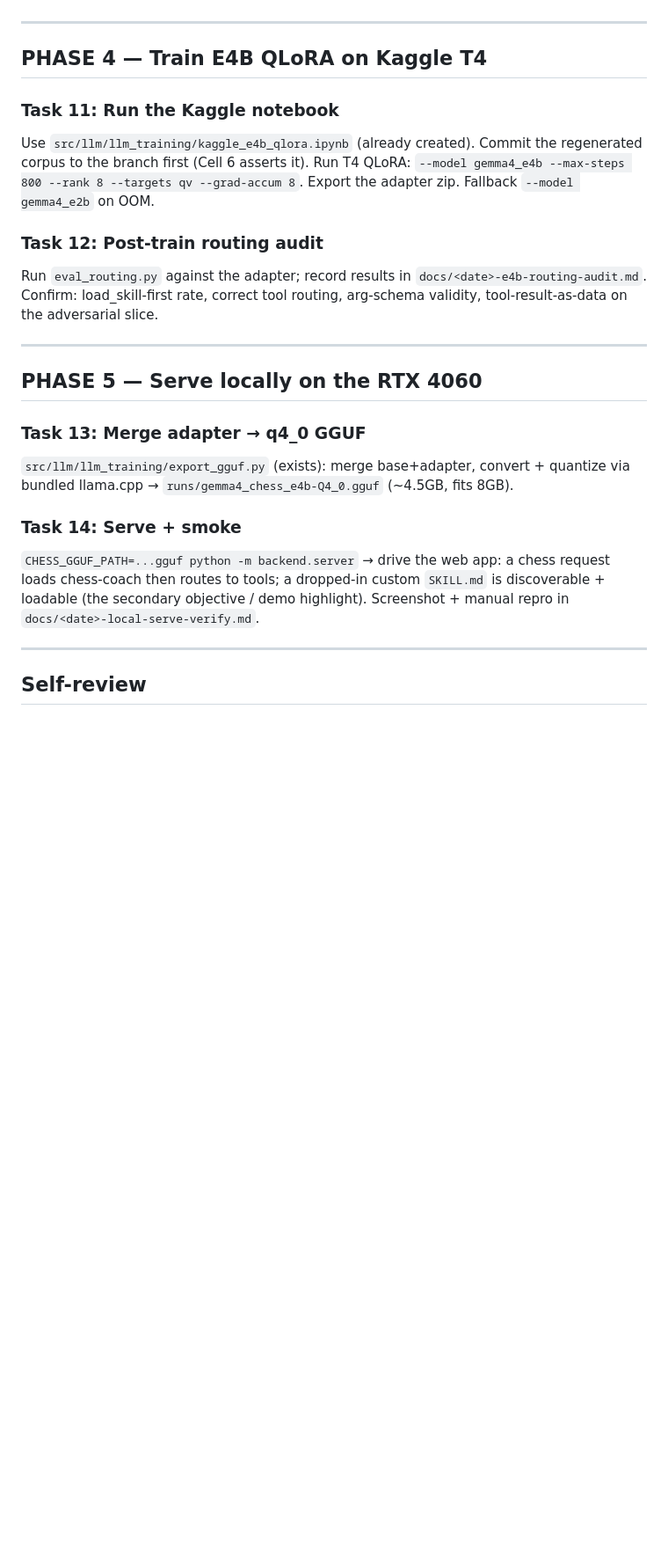
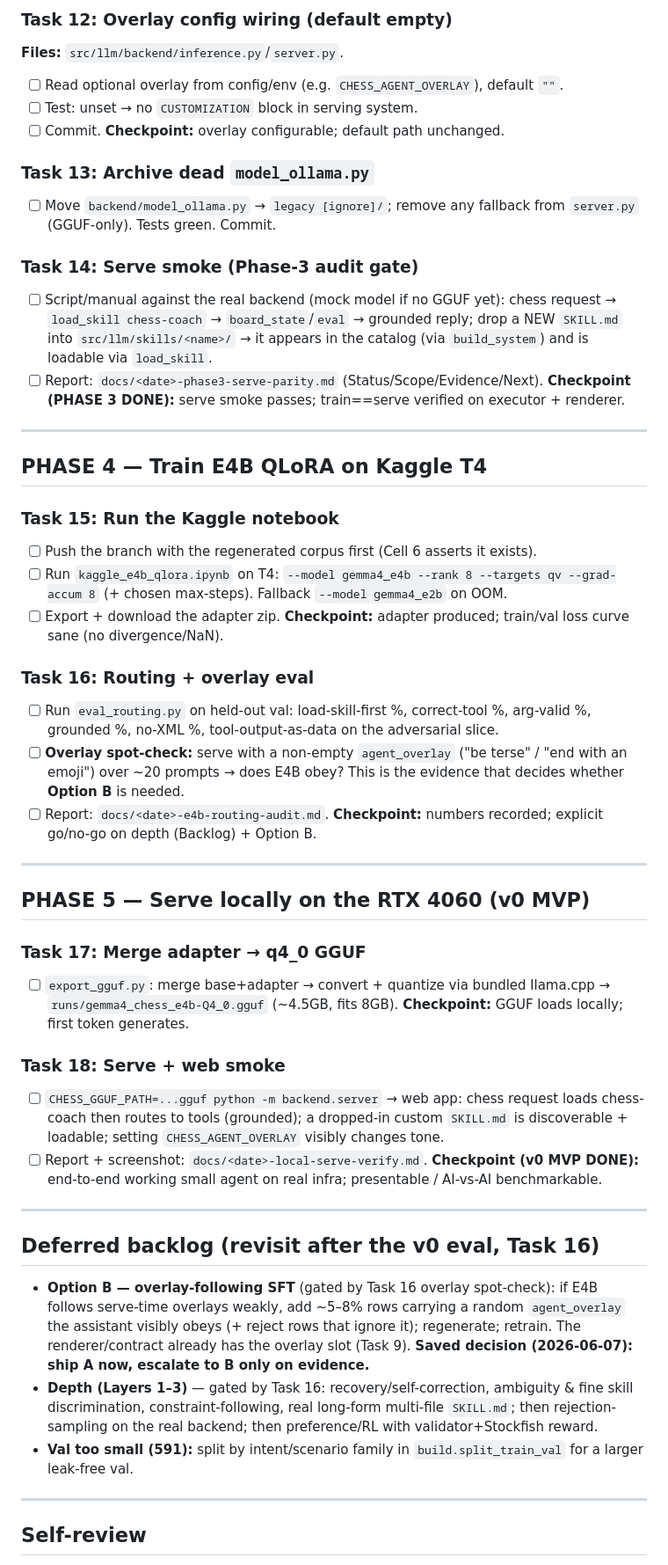
Before and after one commit to RyanDev1st/llm-and-engine, a Markdown page: implementation.md, the part around one of its changes. Shown at 88% size. Drawn GitHub-style; blank space fills up the shorter version.

```diff
--- a/implementation.md
+++ b/implementation.md
@@ -222,23 +248,54 @@ Archive `backend/model_ollama.py` to `legacy [ignore]/`; remove its fallback fro
+### Task 12: Overlay config wiring (default empty)
+**Files:** `src/llm/backend/inference.py`/`server.py`.
+- [ ] Read optional overlay from config/env (e.g. `CHESS_AGENT_OVERLAY`), default `""`.
+- [ ] Test: unset → no `CUSTOMIZATION` block in serving system.
+- [ ] Commit.
+**Checkpoint:** overlay configurable; default path unchanged.
+
+### Task 13: Archive dead `model_ollama.py`
+- [ ] Move `backend/model_ollama.py` → `legacy [ignore]/`; remove any fallback from `server.py` (GGUF-only). Tests green. Commit.
+
+### Task 14: Serve smoke (Phase-3 audit gate)
+- [ ] Script/manual against the real backend (mock model if no GGUF yet): chess request → `load_skill chess-coach` → `board_state`/`eval` → grounded reply; drop a NEW `SKILL.md` into `src/llm/skills/<name>/` → it appears in the catalog (via `build_system`) and is loadable via `load_skill`.
+- [ ] Report: `docs/<date>-phase3-serve-parity.md` (Status/Scope/Evidence/Next).
+**Checkpoint (PHASE 3 DONE):** serve smoke passes; train==serve verified on executor + renderer.
 
 ---
 
 ## PHASE 4 — Train E4B QLoRA on Kaggle T4
 
-### Task 11: Run the Kaggle notebook
-Use `src/llm/llm_training/kaggle_e4b_qlora.ipynb` (already created). Commit the regenerated corpus to the branch first (Cell 6 asserts it). Run T4 QLoRA: `--model gemma4_e4b --max-steps 800 --rank 8 --targets qv --grad-accum 8`. Export the adapter zip. Fallback `--model gemma4_e2b` on OOM.
+### Task 15: Run the Kaggle notebook
+- [ ] Push the branch with the regenerated corpus first (Cell 6 asserts it exists).
+- [ ] Run `kaggle_e4b_qlora.ipynb` on T4: `--model gemma4_e4b --rank 8 --targets qv --grad-accum 8` (+ chosen max-steps). Fallback `--model gemma4_e2b` on OOM.
+- [ ] Export + download the adapter zip.
+**Checkpoint:** adapter produced; train/val loss curve sane (no divergence/NaN).
 
-### Task 12: Post-train routing audit
-Run `eval_routing.py` against the adapter; record results in `docs/<date>-e4b-routing-audit.md`. Confirm: load_skill-first rate, correct tool routing, arg-schema validity, tool-result-as-data on the adversarial slice.
+### Task 16: Routing + overlay eval
+- [ ] Run `eval_routing.py` on held-out val: load-skill-first %, correct-tool %, arg-valid %, grounded %, no-XML %, tool-output-as-data on the adversarial slice.
+- [ ] **Overlay spot-check:** serve with a non-empty `agent_overlay` ("be terse" / "end with an emoji") over ~20 prompts → does E4B obey? This is the evidence that decides whether **Option B** is needed.
+- [ ] Report: `docs/<date>-e4b-routing-audit.md`.
+**Checkpoint:** numbers recorded; explicit go/no-go on depth (Backlog) + Option B.
 
 ---
 
-## PHASE 5 — Serve locally on the RTX 4060
+## PHASE 5 — Serve locally on the RTX 4060 (v0 MVP)
 
-### Task 13: Merge adapter → q4_0 GGUF
-`src/llm/llm_training/export_gguf.py` (exists): merge base+adapter, convert + quantize via bundled llama.cpp → `runs/gemma4_chess_e4b-Q4_0.gguf` (~4.5GB, fits 8GB).
+### Task 17: Merge adapter → q4_0 GGUF
+- [ ] `export_gguf.py`: merge base+adapter → convert + quantize via bundled llama.cpp → `runs/gemma4_chess_e4b-Q4_0.gguf` (~4.5GB, fits 8GB).
+**Checkpoint:** GGUF loads locally; first token generates.
 
-### Task 14: Serve + smoke
-`CHESS_GGUF_PATH=...gguf python -m backend.server` → drive the web app: a chess request loads chess-coach then routes to tools; a dropped-in custom `SKILL.md` is discoverable + loadable (the secondary objective / demo highlight). Screenshot + manual repro in `docs/<date>-local-serve-verify.md`.
+### Task 18: Serve + web smoke
+- [ ] `CHESS_GGUF_PATH=...gguf python -m backend.server` → web app: chess request loads chess-coach then routes to tools (grounded); a dropped-in custom `SKILL.md` is discoverable + loadable; setting `CHESS_AGENT_OVERLAY` visibly changes tone.
+- [ ] Report + screenshot: `docs/<date>-local-serve-verify.md`.
+**Checkpoint (v0 MVP DONE):** end-to-end working small agent on real infra; presentable / AI-vs-AI benchmarkable.
+
+---
+
+## Deferred backlog (revisit after the v0 eval, Task 16)
+
+- **Option B — overlay-following SFT** (gated by Task 16 overlay spot-check): if E4B follows serve-time overlays weakly, add ~5–8% rows carrying a random `agent_overlay` the assistant visibly obeys (+ reject rows that ignore it); regenerate; retrain. The renderer/contract already has the overlay slot (Task 9). **Saved decision (2026-06-07): ship A now, escalate to B only on evidence.**
+- **Depth (Layers 1–3)** — gated by Task 16: recovery/self-correction, ambiguity & fine skill discrimination, constraint-following, real long-form multi-file `SKILL.md`; then rejection-sampling on the real backend; then preference/RL with validator+Stockfish reward.
+- **Val too small (591):** split by intent/scenario family in `build.split_train_val` for a larger leak-free val.
 
 ---
 
```
Also changed, not shown: other parts of implementation.md (+39 -14 lines).
